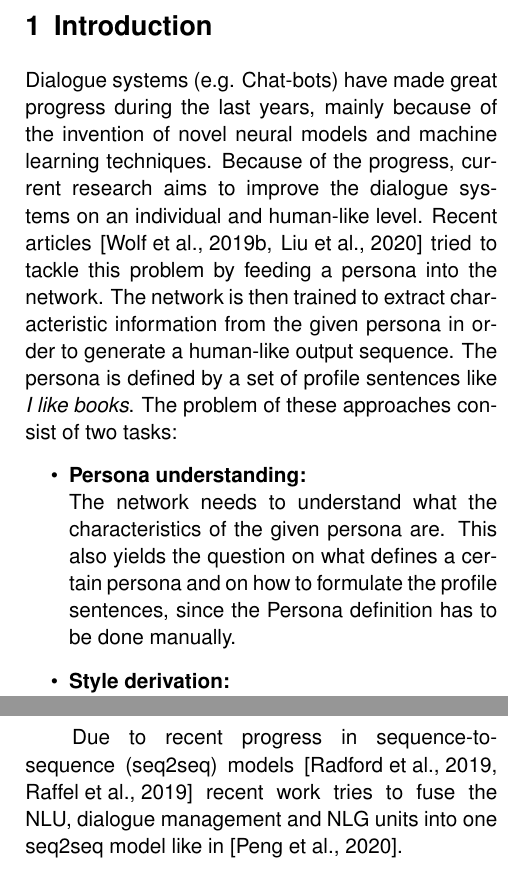
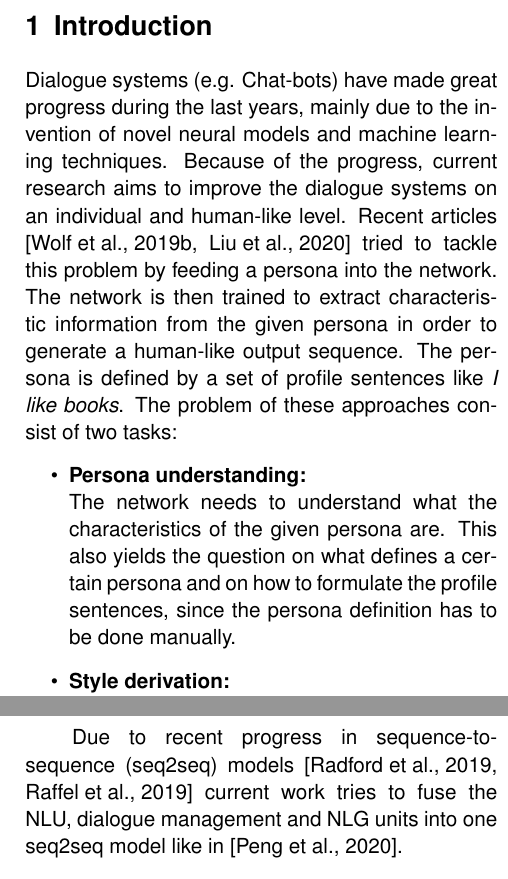
Before and after one commit to FabianBell/GuidedResearch, a LaTeX document (report/main.tex): two parts of the columns of pages 1 and 2 of 5, joined at a grey line, cut so that both start at the same text. Compiled offline with pdfLaTeX.

Commit message:
correct report

```diff
--- a/report/main.tex
+++ b/report/main.tex
@@ -46,14 +46,14 @@
 
 \section{Introduction}
 
-Dialogue systems (e.g. Chat-bots) have made great progress during the last years, mainly because of the invention of novel neural models and machine learning techniques. Because of the progress, current research aims to improve the dialogue systems on an individual and human-like level. Recent articles \cite{DBLP:journals/corr/abs-1901-08149, liu2020impress} tried to tackle this problem by feeding a persona into the network. The network is then trained to extract characteristic information from the given persona in order to generate a human-like output sequence. The persona is defined by a set of profile sentences like \textit{I like books}. The problem of these approaches consist of two tasks:
+Dialogue systems (e.g. Chat-bots) have made great progress during the last years, mainly due to the invention of novel neural models and machine learning techniques. Because of the progress, current research aims to improve the dialogue systems on an individual and human-like level. Recent articles \cite{DBLP:journals/corr/abs-1901-08149, liu2020impress} tried to tackle this problem by feeding a persona into the network. The network is then trained to extract characteristic information from the given persona in order to generate a human-like output sequence. The persona is defined by a set of profile sentences like \textit{I like books}. The problem of these approaches consist of two tasks:
 \begin{itemize}
 \item \textbf{Persona understanding:}\\
-The network needs to understand what the characteristics of the given persona are. This also yields the question on what defines a certain persona and on how to formulate the profile sentences, since the Persona definition has to be done manually.
+The network needs to understand what the characteristics of the given persona are. This also yields the question on what defines a certain persona and on how to formulate the profile sentences, since the persona definition has to be done manually.
 \item \textbf{Style derivation:}\\
 The network needs to derive a certain speaking/writing style from the given persona. Profile sentences like \textit{I bought my first home} \cite{liu2020impress} do not necessarily contribute to a distinct writing style.
 \end{itemize}
-An alternative approach is to extract the style in an abstract representation from given context sentences in order to infuse the style in the response generation process of a dialogue agent. With the ability to extract style from an arbitrary context we are able to create the context automatically or let it be generated by the user, thereby we do not need hand crafted pre-defined styles but are able to react to a style more dynamically. A recent attempt called TextSETTR \cite{riley2020textsettr} have been made to perform abstract style extraction from an arbitrary context. An additional advantage of \cite{riley2020textsettr} is that they use a collection of self supervised train task in order to train TextSETTR. This enables the possibility to easily generate a large amount of suitable data and moreover, consider a significantly larger variance of different writing style from different sources.
+An alternative approach is to extract the style in an abstract representation from given context sentences in order to infuse the style in the response generation process of a dialogue agent. With the ability to extract style from an arbitrary context we are able to create the context automatically or let it be generated by the user, thereby we do not need hand crafted pre-defined styles but are able to react to a style more dynamically. A recent attempt called TextSETTR \cite{riley2020textsettr} has been made to perform abstract style extraction from an arbitrary context. An additional advantage of \cite{riley2020textsettr} is that they use a collection of self supervised train tasks in order to train TextSETTR. This enables the possibility to easily generate a large amount of suitable data and moreover, consider a significantly larger variance of different writing styles from different sources.
 
 \textbf{TODO add style models}
 
@@ -65,7 +65,7 @@ Training these units can be quite labour intensive. All units have to be trained
 \caption{Soloist approach \cite{peng2020soloist}. Instead of using the GPT-2 Model \cite{radford2019language}, we use the T5 Model \cite{raffel2019exploring}.}
 \label{fig:soloist}
 \end{figure*}
-Due to recent progress in sequence-to-sequence (seq2seq) models \cite{radford2019language, raffel2019exploring} recent work tries to fuse the NLU, dialogue management and NLG units into one seq2seq model like in \cite{peng2020soloist}.
+Due to recent progress in sequence-to-sequence (seq2seq) models \cite{radford2019language, raffel2019exploring} current work tries to fuse the NLU, dialogue management and NLG units into one seq2seq model like in \cite{peng2020soloist}.
 \section{Theory}
 In this section we introduce the different approaches. We will briefly describe the methods the approaches use as well as the different training tasks.
 \subsection{Soloist}The \textit{Soloist}\cite{peng2020soloist} approach fuses the different units into two seq2seq steps that are executed sequentially as shown in \autoref{fig:soloist}. In the first step, the previous dialogue history is used to predict the next belief state. The belief state is then parsed and transformed into a suitable format for the given knowledge base. The response of the knowledge base is then concatenated with the dialogue history and the belief state. The concatenation is fed into the model again in order to predict the next system response.\\
```
Also changed, not shown: report/main.tex (6 more changed lines).
